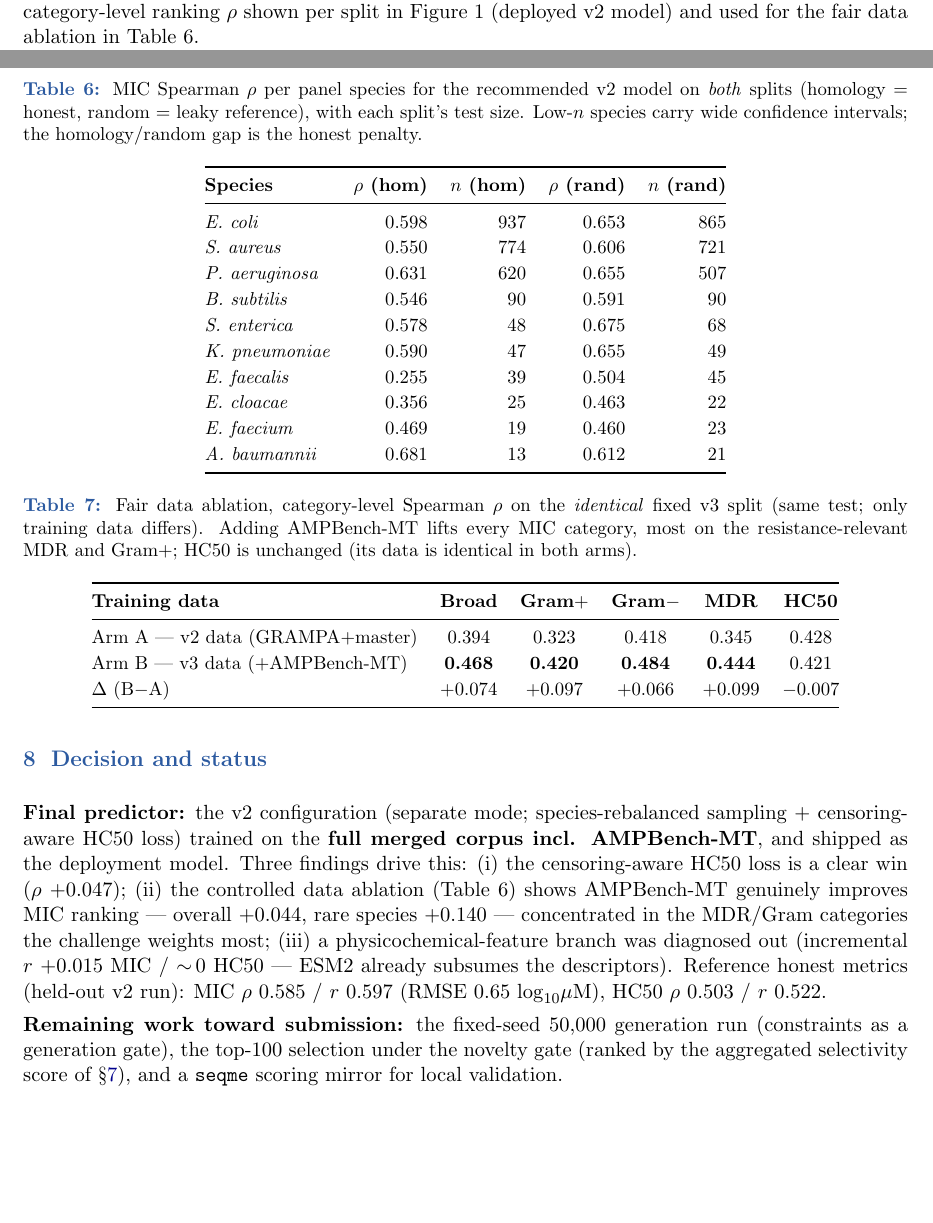
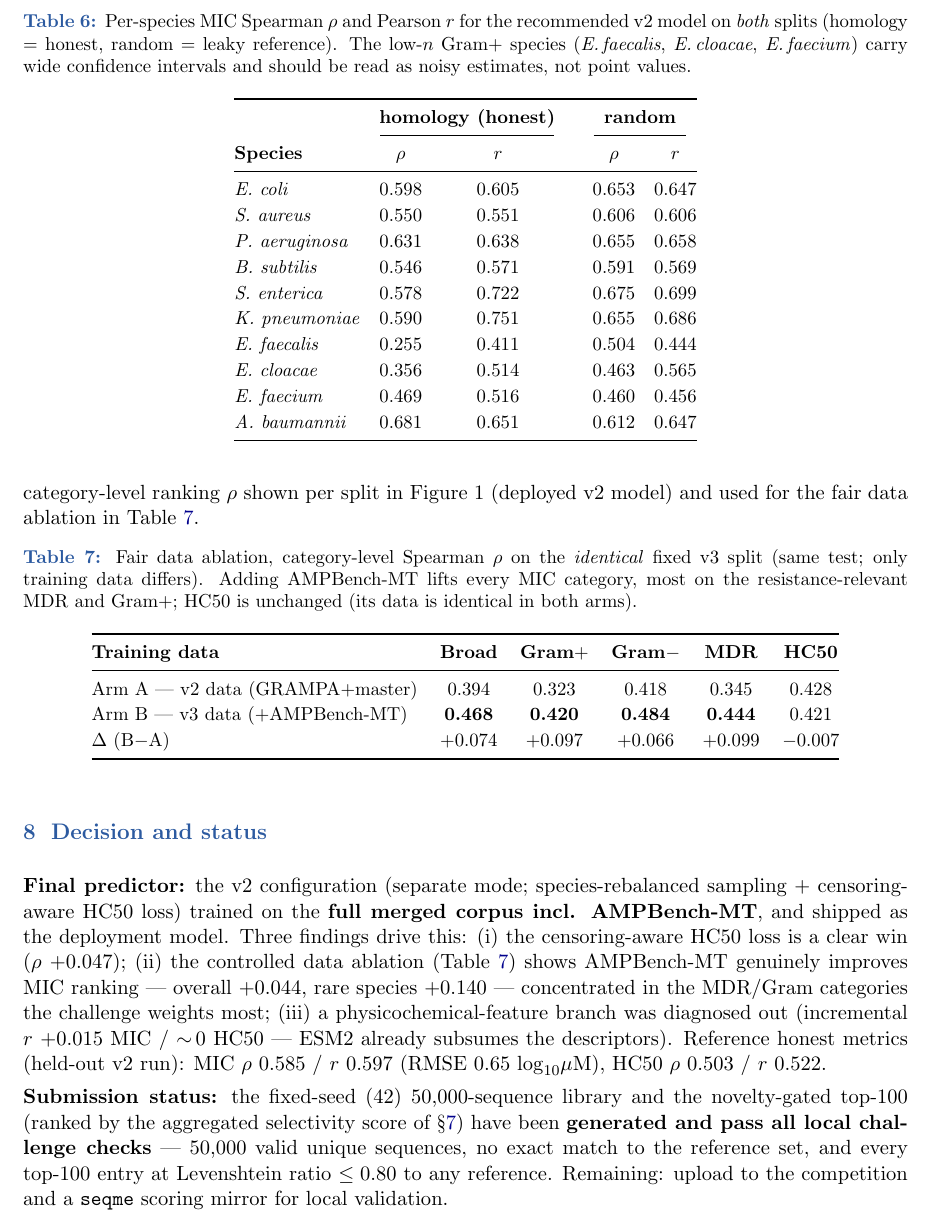
Before and after one commit to YuHsin-Chen1221/AMP-Challenge, a LaTeX document (report/AMPGen_Challenge_Report.tex): two parts of pages 4 and 5 of 5 before the commit and part of page 5 of 5 after it, the two joined at a grey line, cut so that both start at the same text, the shorter picture padded with empty space. Compiled offline with pdfLaTeX.

Commit message:
report: both-split rho/r tables, fix table cross-refs, mark 50k generated+verified
- Version and per-species tables now show Spearman rho + Pearson r on both
  splits (dropped p/n per request); figure already both-split.
- Fair ablation gets a label; body refs switched to \ref so numbering can't drift.
- Submission status updated: 50k library + top-100 generated and pass all
  local challenge checks.

Co-Authored-By: Claude Opus 4.8 <noreply@anthropic.com>

```diff
--- a/report/AMPGen_Challenge_Report.tex
+++ b/report/AMPGen_Challenge_Report.tex
@@ -219,23 +224,27 @@ the v2 configuration trained on the full merged corpus.
 \subsection{Per-species MIC (both splits)}
 
 \begin{table}[h]\centering\small
-\caption{MIC Spearman $\rho$ per panel species for the recommended v2 model on \emph{both} splits
-(homology = honest, random = leaky reference), with each split's test size. Low-$n$ species carry
-wide confidence intervals; the homology/random gap is the honest penalty.}
-\begin{tabular}{@{}lrrrr@{}}
+\caption{Per-species MIC Spearman $\rho$ and Pearson $r$ for the recommended v2 model on \emph{both}
+splits (homology $=$ honest, random $=$ leaky reference). The low-$n$ Gram$+$ species
+(\spn{E.\,faecalis}, \spn{E.\,cloacae}, \spn{E.\,faecium}) carry wide confidence intervals and should
+be read as noisy estimates, not point values.}
+\setlength{\tabcolsep}{5pt}
+\begin{tabular}{@{}lcclcc@{}}
 \toprule
-\textbf{Species} & \textbf{$\rho$ (hom)} & \textbf{$n$ (hom)} & \textbf{$\rho$ (rand)} & \textbf{$n$ (rand)} \\
+& \multicolumn{2}{c}{\textbf{homology (honest)}} & & \multicolumn{2}{c}{\textbf{random}} \\
+\cmidrule(lr){2-3}\cmidrule(lr){5-6}
+\textbf{Species} & $\rho$ & $r$ & & $\rho$ & $r$ \\
 \midrule
-\spn{E. coli}       & 0.598 & 937 & 0.653 & 865 \\
-\spn{S. aureus}     & 0.550 & 774 & 0.606 & 721 \\
-\spn{P. aeruginosa} & 0.631 & 620 & 0.655 & 507 \\
-\spn{B. subtilis}   & 0.546 & 90  & 0.591 & 90  \\
-\spn{S. enterica}   & 0.578 & 48  & 0.675 & 68  \\
-\spn{K. pneumoniae} & 0.590 & 47  & 0.655 & 49  \\
-\spn{E. faecalis}   & 0.255 & 39  & 0.504 & 45  \\
-\spn{E. cloacae}    & 0.356 & 25  & 0.463 & 22  \\
-\spn{E. faecium}    & 0.469 & 19  & 0.460 & 23  \\
-\spn{A. baumannii}  & 0.681 & 13  & 0.612 & 21  \\
+\spn{E. coli}       & 0.598 & 0.605 & & 0.653 & 0.647 \\
+\spn{S. aureus}     & 0.550 & 0.551 & & 0.606 & 0.606 \\
+\spn{P. aeruginosa} & 0.631 & 0.638 & & 0.655 & 0.658 \\
+\spn{B. subtilis}   & 0.546 & 0.571 & & 0.591 & 0.569 \\
+\spn{S. enterica}   & 0.578 & 0.722 & & 0.675 & 0.699 \\
+\spn{K. pneumoniae} & 0.590 & 0.751 & & 0.655 & 0.686 \\
+\spn{E. faecalis}   & 0.255 & 0.411 & & 0.504 & 0.444 \\
+\spn{E. cloacae}    & 0.356 & 0.514 & & 0.463 & 0.565 \\
+\spn{E. faecium}    & 0.469 & 0.516 & & 0.460 & 0.456 \\
+\spn{A. baumannii}  & 0.681 & 0.651 & & 0.612 & 0.647 \\
 \bottomrule
 \end{tabular}
 \end{table}
@@ -271,12 +280,13 @@ Optimal-Selectivity, \textbf{Safety Window} $=$ HC50\,/\,MIC50 --- all with the
 (MIC 64~\uM, HC50 128~\uM) applied. Categories: Broad (all 20 strains), Gram$+$ (5), Gram$-$ (15),
 MDR (the 8-strain ESKAPE subset). The same category weighting yields the category-level ranking
 $\rho$ shown per split in Figure~1 (deployed v2 model) and used for the fair data ablation in
-Table~6.
+Table~\ref{tab:ablation}.
 
 \begin{table}[h]\centering\small
 \caption{Fair data ablation, category-level Spearman $\rho$ on the \emph{identical} fixed v3 split
 (same test; only training data differs). Adding AMPBench-MT lifts every MIC category, most on the
 resistance-relevant MDR and Gram$+$; HC50 is unchanged (its data is identical in both arms).}
+\label{tab:ablation}
 \begin{tabular}{@{}lccccc@{}}
 \toprule
 \textbf{Training data} & \textbf{Broad} & \textbf{Gram$+$} & \textbf{Gram$-$} & \textbf{MDR} & \textbf{HC50} \\
@@ -293,15 +303,17 @@ $\Delta$ (B$-$A) & $+0.074$ & $+0.097$ & $+0.066$ & $+0.099$ & $-0.007$ \\
 \textbf{Final predictor:} the v2 configuration (separate mode; species-rebalanced sampling +
 censoring-aware HC50 loss) trained on the \textbf{full merged corpus incl. AMPBench-MT}, and shipped
 as the deployment model. Three findings drive this: (i) the censoring-aware HC50 loss is a clear win
-($\rho$ $+0.047$); (ii) the controlled data ablation (Table~6) shows AMPBench-MT genuinely improves
+($\rho$ $+0.047$); (ii) the controlled data ablation (Table~\ref{tab:ablation}) shows AMPBench-MT genuinely improves
 MIC ranking --- overall $+0.044$, rare species $+0.140$ --- concentrated in the MDR/Gram categories
 the challenge weights most; (iii) a physicochemical-feature branch was diagnosed out (incremental
 $r$ $+0.015$ MIC / $\sim\!0$ HC50 --- ESM2 already subsumes the descriptors). Reference honest
 metrics (held-out v2 run): MIC $\rho$ 0.585 / $r$ 0.597 (RMSE 0.65 $\log_{10}$\uM), HC50 $\rho$
 0.503 / $r$ 0.522.
 
-\textbf{Remaining work toward submission:} the fixed-seed 50{,}000 generation run (constraints as a
-generation gate), the top-100 selection under the novelty gate (ranked by the aggregated
-selectivity score of \S\ref{sec:agg}), and a \texttt{seqme} scoring mirror for local validation.
+\textbf{Submission status:} the fixed-seed (42) 50{,}000-sequence library and the novelty-gated
+top-100 (ranked by the aggregated selectivity score of \S\ref{sec:agg}) have been \textbf{generated
+and pass all local challenge checks} --- 50{,}000 valid unique sequences, no exact match to the
+reference set, and every top-100 entry at Levenshtein ratio $\le 0.80$ to any reference. Remaining:
+upload to the competition and a \texttt{seqme} scoring mirror for local validation.
 
 \end{document}
```
Also changed, not shown: report/AMPGen_Challenge_Report.pdf, report/AMPGen_Challenge_Report.tex (23 more changed lines).
